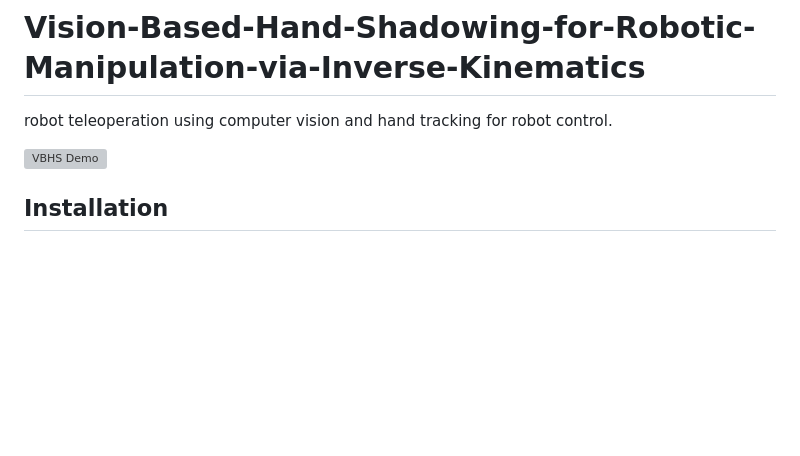
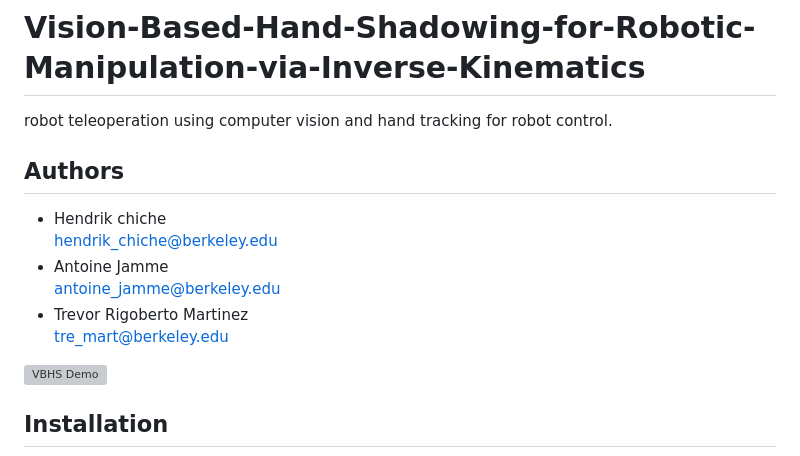
Before and after one commit to chichonnade/Vision-Based-Hand-Shadowing-for-Robotic-Manipulation-via-Inverse-Kinematics, a Markdown page: README.md, the part around the change. GitHub-like rendering; blank space fills up the shorter version; grey boxes are pictures that could not be loaded.

Commit message:
author section

```diff
--- a/README.md
+++ b/README.md
@@ -1,6 +1,15 @@
 # Vision-Based-Hand-Shadowing-for-Robotic-Manipulation-via-Inverse-Kinematics
 
 robot teleoperation using computer vision and hand tracking for robot control.
+
+## Authors
+
+- Hendrik chiche
+  hendrik_chiche@berkeley.edu
+- Antoine Jamme
+  antoine_jamme@berkeley.edu
+- Trevor Rigoberto Martinez
+  tre_mart@berkeley.edu
 
 ![VBHS Demo](assets/vbhs_loop_gif.gif)
 
```
